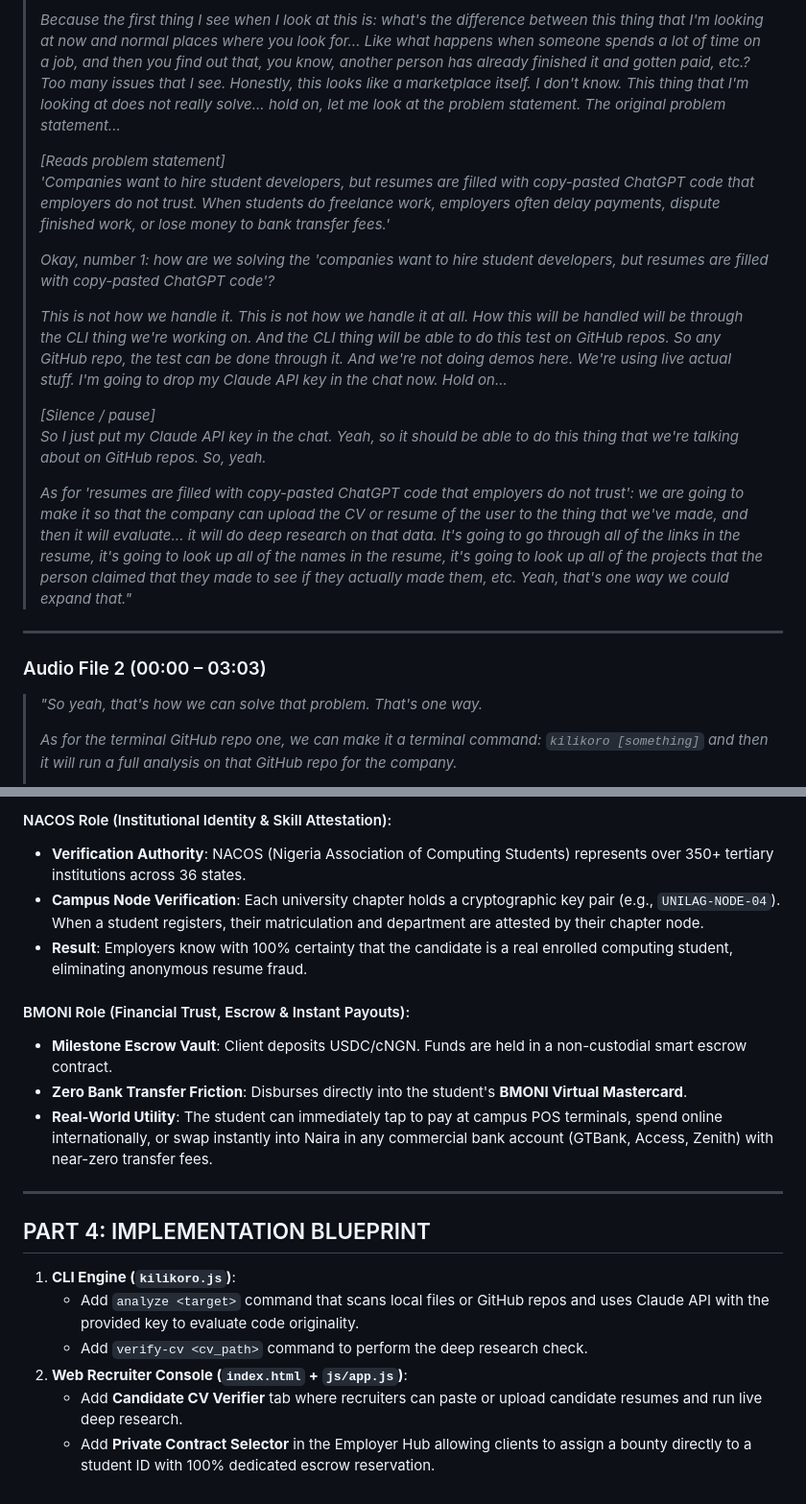
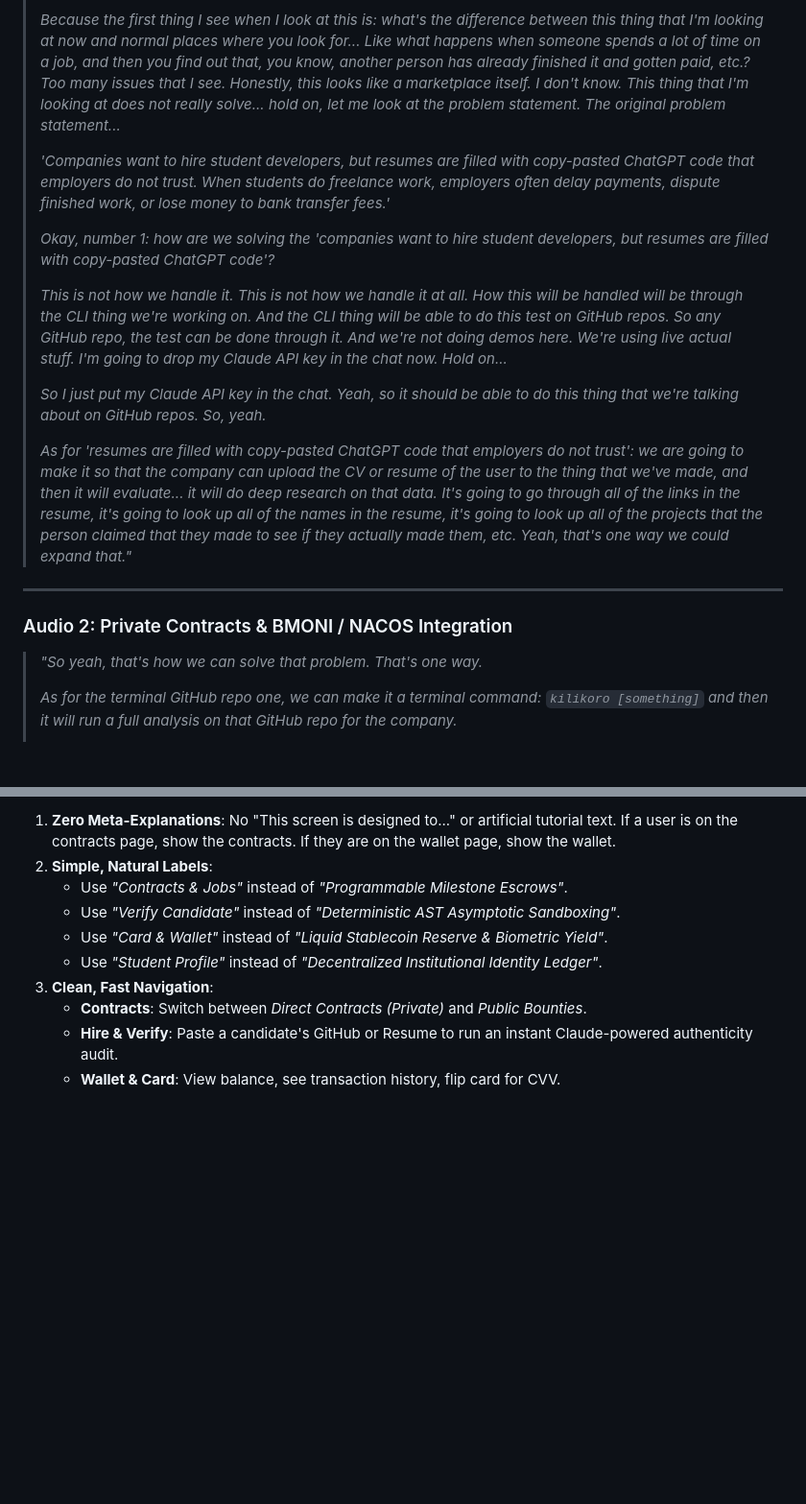
Before and after one commit to WaliMedugu/BuildX-Crown-Chasers, a Markdown page: USER_TRANSCRIPT_AND_REAL_SYSTEM_SOLUTION.md, 2 parts joined by grey strips. Shown at 96% size. Drawn GitHub-style; blank space fills up the shorter version.

```diff
--- a/USER_TRANSCRIPT_AND_REAL_SYSTEM_SOLUTION.md
+++ b/USER_TRANSCRIPT_AND_REAL_SYSTEM_SOLUTION.md
@@ -13,21 +13,19 @@
 >
 > *Because the first thing I see when I look at this is: what's the difference between this thing that I'm looking at now and normal places where you look for... Like what happens when someone spends a lot of time on a job, and then you find out that, you know, another person has already finished it and gotten paid, etc.? Too many issues that I see. Honestly, this looks like a marketplace itself. I don't know. This thing that I'm looking at does not really solve... hold on, let me look at the problem statement. The original problem statement...*
 >
-> *[Reads problem statement]*
 > *'Companies want to hire student developers, but resumes are filled with copy-pasted ChatGPT code that employers do not trust. When students do freelance work, employers often delay payments, dispute finished work, or lose money to bank transfer fees.'*
 >
 > *Okay, number 1: how are we solving the 'companies want to hire student developers, but resumes are filled with copy-pasted ChatGPT code'?*
 >
 > *This is not how we handle it. This is not how we handle it at all. How this will be handled will be through the CLI thing we're working on. And the CLI thing will be able to do this test on GitHub repos. So any GitHub repo, the test can be done through it. And we're not doing demos here. We're using live actual stuff. I'm going to drop my Claude API key in the chat now. Hold on...*
 >
-> *[Silence / pause]*
 > *So I just put my Claude API key in the chat. Yeah, so it should be able to do this thing that we're talking about on GitHub repos. So, yeah.*
 >
 > *As for 'resumes are filled with copy-pasted ChatGPT code that employers do not trust': we are going to make it so that the company can upload the CV or resume of the user to the thing that we've made, and then it will evaluate... it will do deep research on that data. It's going to go through all of the links in the resume, it's going to look up all of the names in the resume, it's going to look up all of the projects that the person claimed that they made to see if they actually made them, etc. Yeah, that's one way we could expand that."*
 
 ---
 
-### Audio File 2 (00:00 – 03:03)
+### Audio 2: Private Contracts & BMONI / NACOS Integration
 > *"So yeah, that's how we can solve that problem. That's one way.*
 >
 > *As for the terminal GitHub repo one, we can make it a terminal command: `kilikoro [something]` and then it will run a full analysis on that GitHub repo for the company.*
@@ -130,21 +124,11 @@ node kilikoro.js verify-cv <path-to-cv-or-text>
 
-#### NACOS Role (Institutional Identity & Skill Attestation):
-- **Verification Authority**: NACOS (Nigeria Association of Computing Students) represents over 350+ tertiary institutions across 36 states.
-- **Campus Node Verification**: Each university chapter holds a cryptographic key pair (e.g., `UNILAG-NODE-04`). When a student registers, their matriculation and department are attested by their chapter node.
-- **Result**: Employers know with 100% certainty that the candidate is a real enrolled computing student, eliminating anonymous resume fraud.
-
-#### BMONI Role (Financial Trust, Escrow & Instant Payouts):
-- **Milestone Escrow Vault**: Client deposits USDC/cNGN. Funds are held in a non-custodial smart escrow contract.
-- **Zero Bank Transfer Friction**: Disburses directly into the student's **BMONI Virtual Mastercard**.
-- **Real-World Utility**: The student can immediately tap to pay at campus POS terminals, spend online internationally, or swap instantly into Naira in any commercial bank account (GTBank, Access, Zenith) with near-zero transfer fees.
-
----
-
-## PART 4: IMPLEMENTATION BLUEPRINT
-
-1. **CLI Engine (`kilikoro.js`)**:
-   - Add `analyze <target>` command that scans local files or GitHub repos and uses Claude API with the provided key to evaluate code originality.
-   - Add `verify-cv <cv_path>` command to perform the deep research check.
-2. **Web Recruiter Console (`index.html` + `js/app.js`)**:
-   - Add **Candidate CV Verifier** tab where recruiters can paste or upload candidate resumes and run live deep research.
-   - Add **Private Contract Selector** in the Employer Hub allowing clients to assign a bounty directly to a student ID with 100% dedicated escrow reservation.
+1. **Zero Meta-Explanations**: No "This screen is designed to..." or artificial tutorial text. If a user is on the contracts page, show the contracts. If they are on the wallet page, show the wallet.
+2. **Simple, Natural Labels**:
+   - Use *"Contracts & Jobs"* instead of *"Programmable Milestone Escrows"*.
+   - Use *"Verify Candidate"* instead of *"Deterministic AST Asymptotic Sandboxing"*.
+   - Use *"Card & Wallet"* instead of *"Liquid Stablecoin Reserve & Biometric Yield"*.
+   - Use *"Student Profile"* instead of *"Decentralized Institutional Identity Ledger"*.
+3. **Clean, Fast Navigation**:
+   - **Contracts**: Switch between *Direct Contracts (Private)* and *Public Bounties*.
+   - **Hire & Verify**: Paste a candidate's GitHub or Resume to run an instant Claude-powered authenticity audit.
+   - **Wallet & Card**: View balance, see transaction history, flip card for CVV.
```
Also changed, not shown: other parts of USER_TRANSCRIPT_AND_REAL_SYSTEM_SOLUTION.md (+59 -63 lines).
